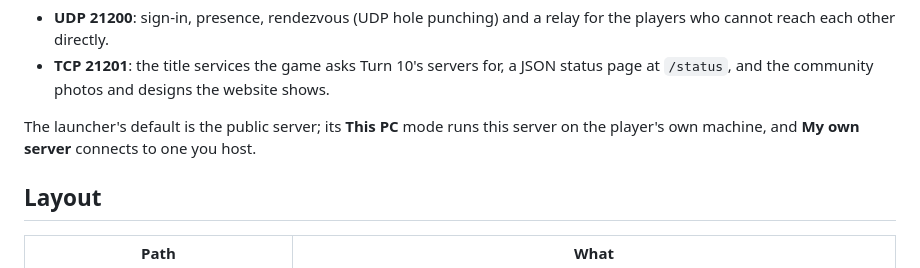
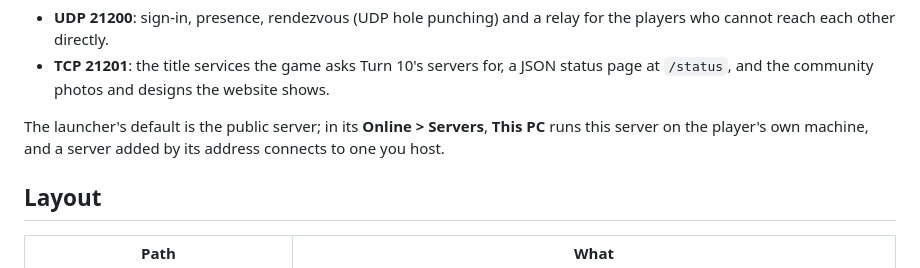
Before and after one commit to FH1-ReImagined/forza-live, a Markdown page: README.md, the part around the change. GitHub-like rendering.

```diff
--- a/README.md
+++ b/README.md
@@ -16,8 +16,8 @@ photos and designs. One Python 3 program, standard library only.
 - **TCP 21201**: the title services the game asks Turn 10's servers for, a JSON status page at
   `/status`, and the community photos and designs the website shows.
 
-The launcher's default is the public server; its **This PC** mode runs this server on the
-player's own machine, and **My own server** connects to one you host.
+The launcher's default is the public server; in its **Online > Servers**, **This PC** runs this
+server on the player's own machine, and a server added by its address connects to one you host.
 
 ## Layout
 
```
Also changed, not shown: accounts/README.md (+1 -1 lines), docs/hosting.md (+2 -2 lines).
